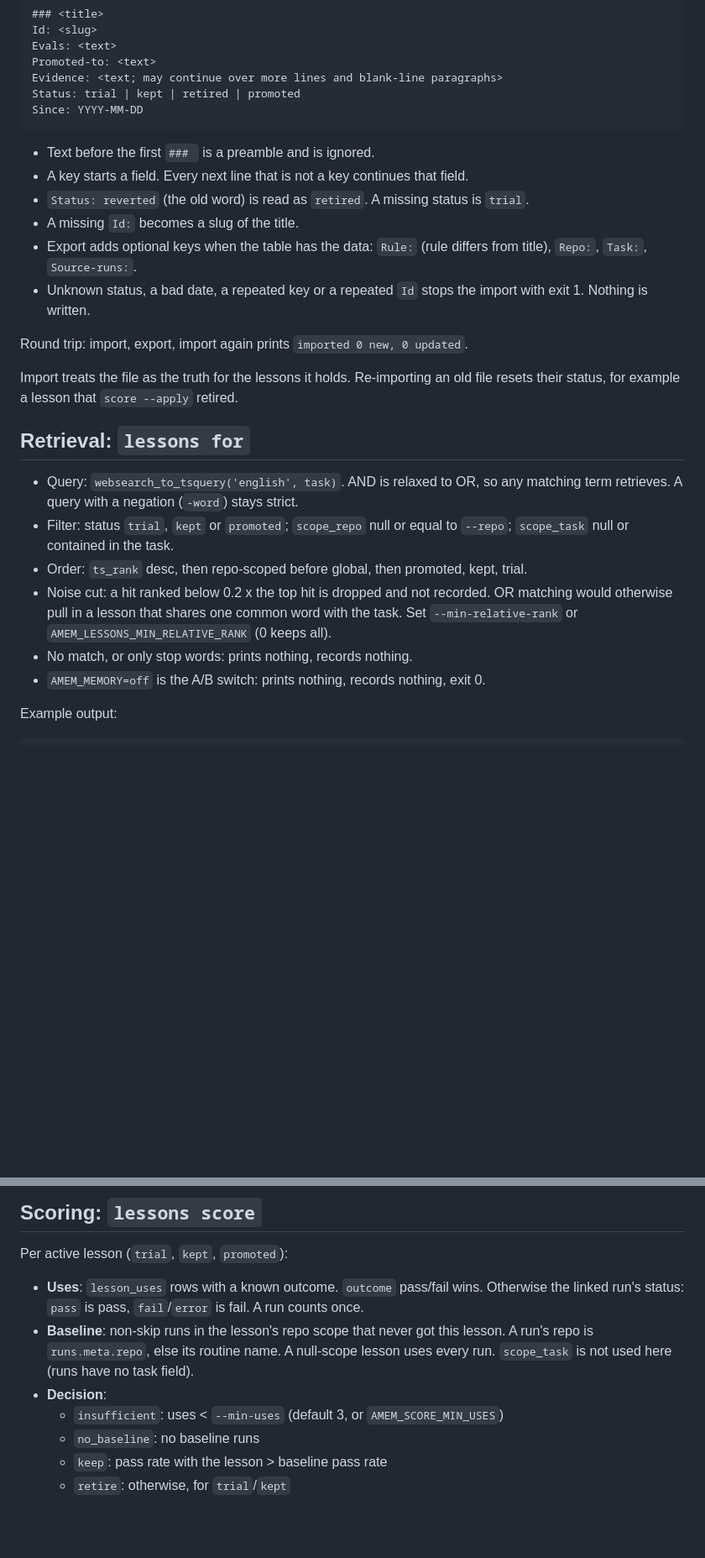
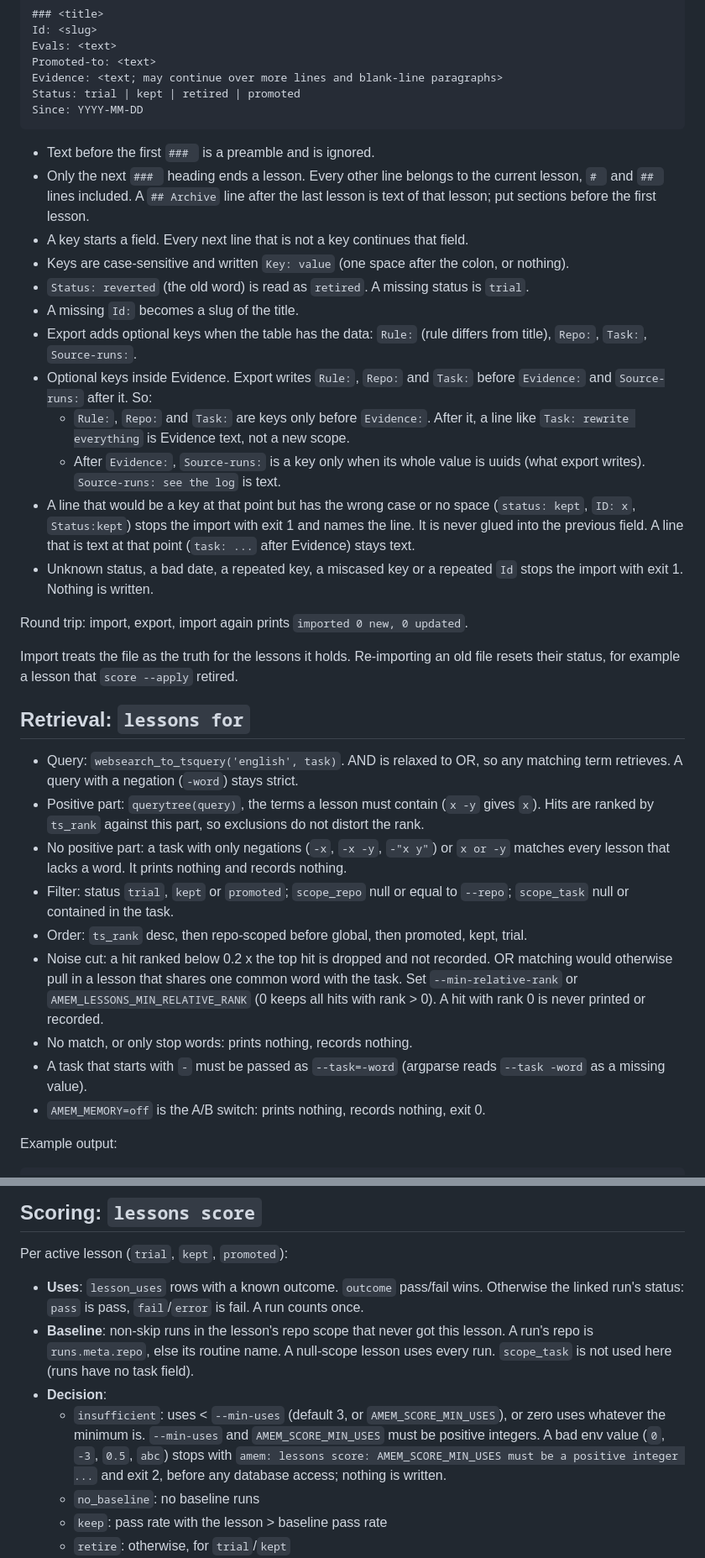
Before and after one commit to vilmerfrost/agent-memory, a Markdown page: docs/lessons.md, 2 parts joined by grey strips. Shown at 84% size. GitHub-like rendering; blank space fills up the shorter version.

Commit message:
docs/lessons.md: import rules (only ### ends a lesson, case-sensitive keys, scope keys after Evidence), negation-only retrieval, AMEM_SCORE_MIN_USES validation
Co-Authored-By: Claude Opus 5.5 <noreply@anthropic.com>

````diff
--- a/docs/lessons.md
+++ b/docs/lessons.md
@@ -61,11 +61,17 @@ Since: YYYY-MM-DD
 ```
 
 - Text before the first `### ` is a preamble and is ignored.
+- Only the next `### ` heading ends a lesson. Every other line belongs to the current lesson, `# ` and `## ` lines included. A `## Archive` line after the last lesson is text of that lesson; put sections before the first lesson.
 - A key starts a field. Every next line that is not a key continues that field.
+- Keys are case-sensitive and written `Key: value` (one space after the colon, or nothing).
 - `Status: reverted` (the old word) is read as `retired`. A missing status is `trial`.
 - A missing `Id:` becomes a slug of the title.
 - Export adds optional keys when the table has the data: `Rule:` (rule differs from title), `Repo:`, `Task:`, `Source-runs:`.
-- Unknown status, a bad date, a repeated key or a repeated `Id` stops the import with exit 1. Nothing is written.
+- Optional keys inside Evidence. Export writes `Rule:`, `Repo:` and `Task:` before `Evidence:` and `Source-runs:` after it. So:
+  - `Rule:`, `Repo:` and `Task:` are keys only before `Evidence:`. After it, a line like `Task: rewrite everything` is Evidence text, not a new scope.
+  - After `Evidence:`, `Source-runs:` is a key only when its whole value is uuids (what export writes). `Source-runs: see the log` is text.
+- A line that would be a key at that point but has the wrong case or no space (`status: kept`, `ID: x`, `Status:kept`) stops the import with exit 1 and names the line. It is never glued into the previous field. A line that is text at that point (`task: ...` after Evidence) stays text.
+- Unknown status, a bad date, a repeated key, a miscased key or a repeated `Id` stops the import with exit 1. Nothing is written.
 
 Round trip: import, export, import again prints `imported 0 new, 0 updated`.
 
@@ -74,10 +80,13 @@ Import treats the file as the truth for the lessons it holds. Re-importing an ol
 ## Retrieval: `lessons for`
 
 - Query: `websearch_to_tsquery('english', task)`. AND is relaxed to OR, so any matching term retrieves. A query with a negation (`-word`) stays strict.
+- Positive part: `querytree(query)`, the terms a lesson must contain (`x -y` gives `x`). Hits are ranked by `ts_rank` against this part, so exclusions do not distort the rank.
+- No positive part: a task with only negations (`-x`, `-x -y`, `-"x y"`) or `x or -y` matches every lesson that lacks a word. It prints nothing and records nothing.
 - Filter: status `trial`, `kept` or `promoted`; `scope_repo` null or equal to `--repo`; `scope_task` null or contained in the task.
 - Order: `ts_rank` desc, then repo-scoped before global, then promoted, kept, trial.
-- Noise cut: a hit ranked below 0.2 x the top hit is dropped and not recorded. OR matching would otherwise pull in a lesson that shares one common word with the task. Set `--min-relative-rank` or `AMEM_LESSONS_MIN_RELATIVE_RANK` (0 keeps all).
+- Noise cut: a hit ranked below 0.2 x the top hit is dropped and not recorded. OR matching would otherwise pull in a lesson that shares one common word with the task. Set `--min-relative-rank` or `AMEM_LESSONS_MIN_RELATIVE_RANK` (0 keeps all hits with rank > 0). A hit with rank 0 is never printed or recorded.
 - No match, or only stop words: prints nothing, records nothing.
+- A task that starts with `-` must be passed as `--task=-word` (argparse reads `--task -word` as a missing value).
 - `AMEM_MEMORY=off` is the A/B switch: prints nothing, records nothing, exit 0.
 
 Example output:
@@ -125,7 +134,7 @@ Per active lesson (`trial`, `kept`, `promoted`):
 - **Uses**: `lesson_uses` rows with a known outcome. `outcome` pass/fail wins. Otherwise the linked run's status: `pass` is pass, `fail`/`error` is fail. A run counts once.
 - **Baseline**: non-skip runs in the lesson's repo scope that never got this lesson. A run's repo is `runs.meta.repo`, else its routine name. A null-scope lesson uses every run. `scope_task` is not used here (runs have no task field).
 - **Decision**:
-  - `insufficient`: uses < `--min-uses` (default 3, or `AMEM_SCORE_MIN_USES`)
+  - `insufficient`: uses < `--min-uses` (default 3, or `AMEM_SCORE_MIN_USES`), or zero uses whatever the minimum is. `--min-uses` and `AMEM_SCORE_MIN_USES` must be positive integers. A bad env value (`0`, `-3`, `0.5`, `abc`) stops with `amem: lessons score: AMEM_SCORE_MIN_USES must be a positive integer ...` and exit 2, before any database access; nothing is written.
   - `no_baseline`: no baseline runs
   - `keep`: pass rate with the lesson > baseline pass rate
   - `retire`: otherwise, for `trial`/`kept`
````
